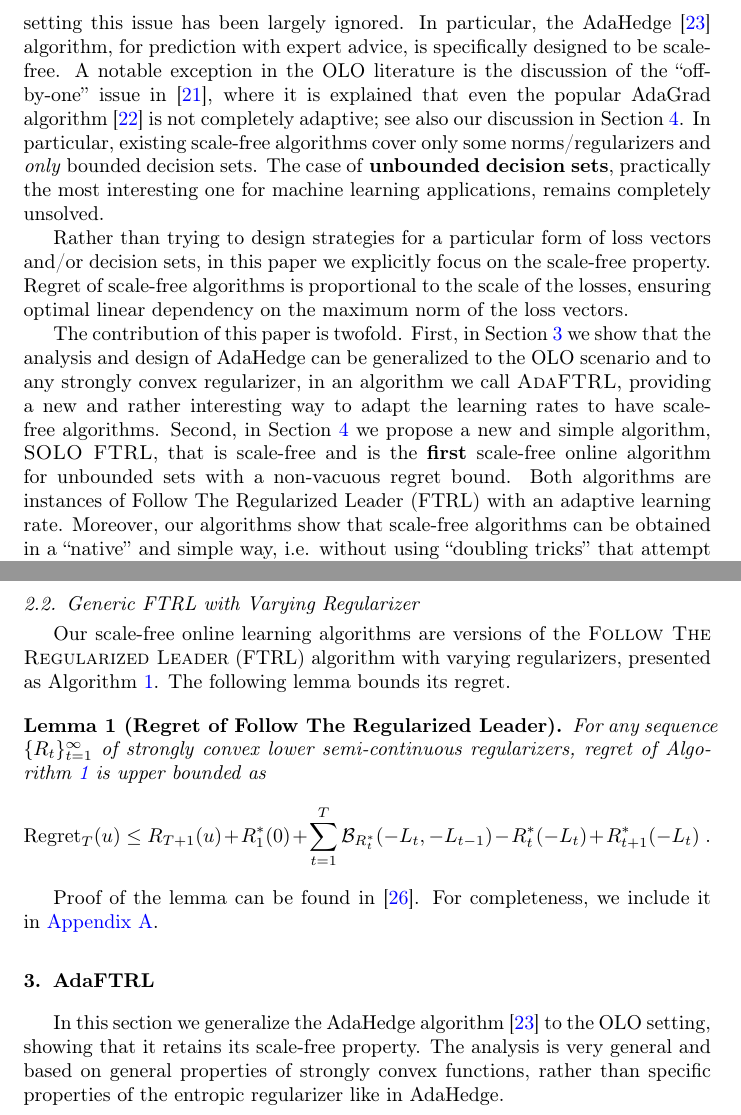
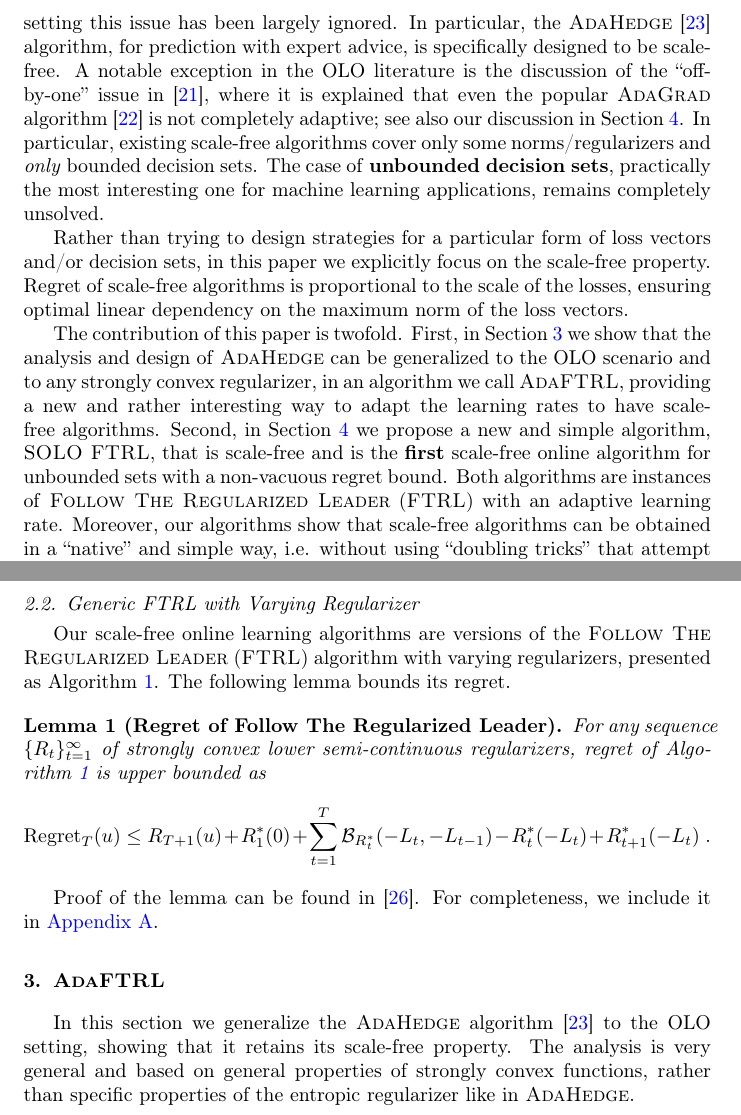
Before and after one commit to DavidPal/ScaleFreeOLO, a LaTeX paper (main.tex, which reads ada-ftrl.tex, introduction.tex, preliminaries.tex): two parts of pages 3 and 5 of 26, joined at a grey line, cut so that both start at the same text. Compiled offline with pdfLaTeX.

Commit message:
Use small-caps for all algorithms names

```diff
--- a/ada-ftrl.tex
+++ b/ada-ftrl.tex
@@ -1,11 +1,11 @@
-\section{AdaFTRL}
+\section{\textsc{AdaFTRL}}
 \label{section:ada-ftrl}
 
-In this section we generalize the AdaHedge
+In this section we generalize the \textsc{AdaHedge}
 algorithm~\cite{de-Rooij-van-Erven-Grunwald-Koolen-2014} to the OLO setting,
 showing that it retains its scale-free property. The analysis is very general
 and based on general properties of strongly convex functions, rather than
-specific properties of the entropic regularizer like in AdaHedge.
+specific properties of the entropic regularizer like in \textsc{AdaHedge}.
 
 Assume that $K$ is bounded and that $R(w)$ is a strongly convex lower
 semi-continuous function bounded from above.  We instantiate
--- a/introduction.tex
+++ b/introduction.tex
@@ -86,10 +86,10 @@ if the sequence of loss vectors is multiplied by a positive constant.
 A summary of algorithms for OLO is presented in Table~\ref{table:results}.
 While the scale-free property has been looked at in the expert setting, in the
 general OLO setting this issue has been largely ignored.  In particular, the
-AdaHedge~\cite{de-Rooij-van-Erven-Grunwald-Koolen-2014} algorithm, for
+\textsc{AdaHedge}~\cite{de-Rooij-van-Erven-Grunwald-Koolen-2014} algorithm, for
 prediction with expert advice, is specifically designed to be scale-free.  A
 notable exception in the OLO literature is the discussion of the ``off-by-one''
-issue in~\cite{McMahan-2014}, where it is explained that even the popular AdaGrad
+issue in~\cite{McMahan-2014}, where it is explained that even the popular \textsc{AdaGrad}
 algorithm~\cite{Duchi-Hazan-Singer-2011} is not completely adaptive; see also
 our discussion in Section~\ref{section:solo-ftrl}. In particular, existing
 scale-free algorithms cover only some norms/regularizers and \emph{only}
@@ -105,14 +105,14 @@ the loss vectors.
 
 The contribution of this paper is twofold. First, in
 Section~\ref{section:ada-ftrl} we show that the analysis and design of
-AdaHedge can be generalized to the OLO scenario and to any strongly convex
+\textsc{AdaHedge} can be generalized to the OLO scenario and to any strongly convex
 regularizer, in an algorithm we call \textsc{AdaFTRL}, providing a new and
 rather interesting way to adapt the learning rates to have scale-free
 algorithms.  Second, in Section~\ref{section:solo-ftrl} we propose a new and
 simple algorithm, \textsc{SOLO FTRL}, that is scale-free and is the
 \textbf{first} scale-free online algorithm for unbounded sets with a
-non-vacuous regret bound.  Both algorithms are instances of Follow The
-Regularized Leader (FTRL) with an adaptive learning rate.  Moreover, our
+non-vacuous regret bound.  Both algorithms are instances of \textsc{Follow The
+Regularized Leader} (\textsc{FTRL}) with an adaptive learning rate.  Moreover, our
 algorithms show that scale-free algorithms can be obtained in a ``native'' and
 simple way, i.e.  without using ``doubling tricks'' that attempt to fix poorly
 designed algorithms rather than directly solving the problem.
--- a/preliminaries.tex
+++ b/preliminaries.tex
@@ -117,9 +117,9 @@ in~\ref{section:definitions-proofs}. Property 7 trivially follows from property
 \label{section:generic-ftrl}
 
 Our scale-free online learning algorithms are versions of the \textsc{Follow
-The Regularized Leader} (FTRL) algorithm with varying regularizers, presented
-as Algorithm~\ref{algorithm:ftrl-varying-regularizer}.  The following lemma
-bounds its regret.
+The Regularized Leader} (\textsc{FTRL}) algorithm with varying regularizers,
+presented as Algorithm~\ref{algorithm:ftrl-varying-regularizer}.  The following
+lemma bounds its regret.
 
 \begin{lemma}[Regret of Follow The Regularized Leader]
 \label{lemma:generic-regret-bound}
```
Also changed, not shown: ada-ftrl-proofs.tex (+1 -1 lines), solo-ftrl-proofs.tex (+1 -1 lines), solo-ftrl.tex (+9 -9 lines), ada-ftrl.tex (12 more changed lines), introduction.tex (2 more changed lines).
